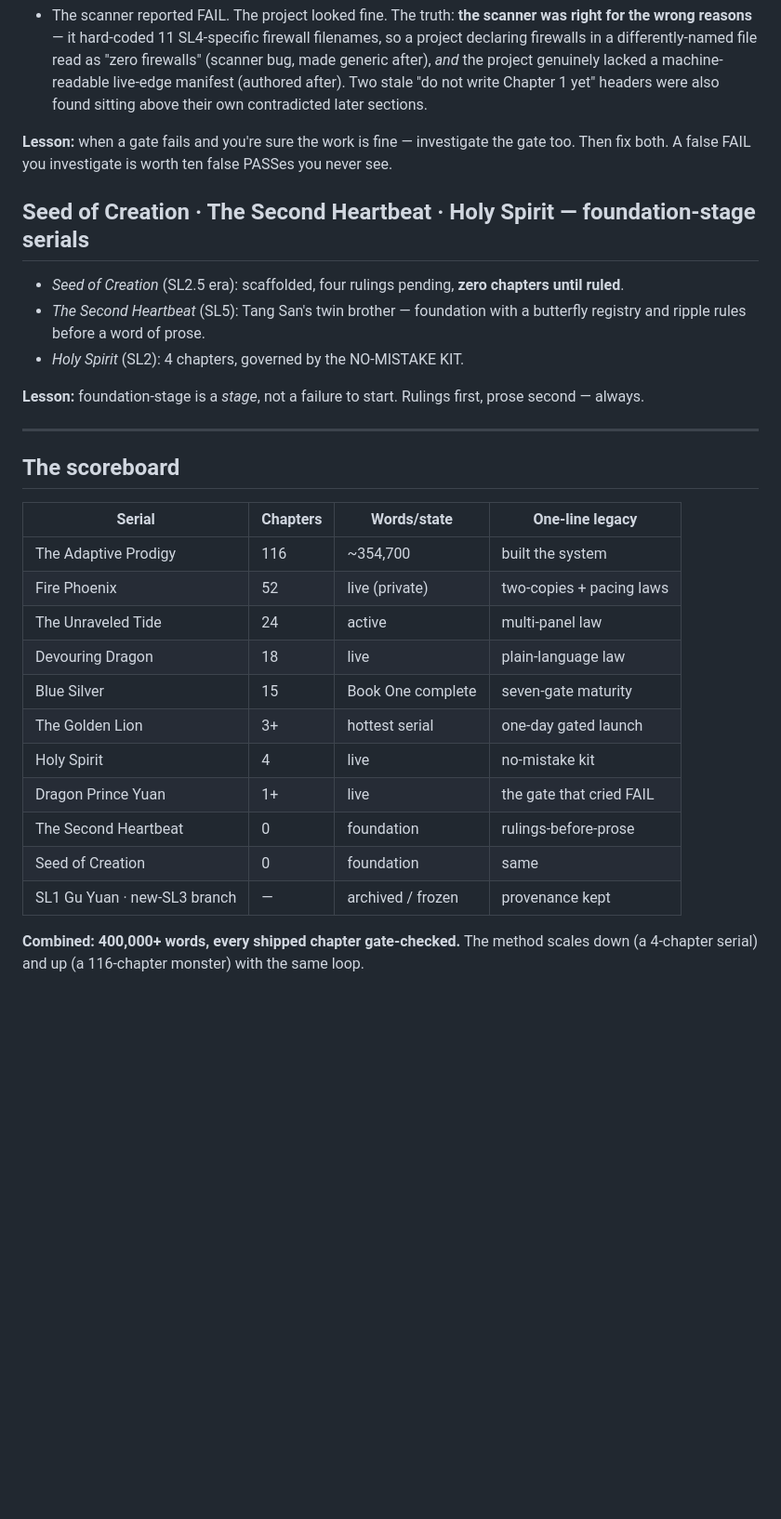
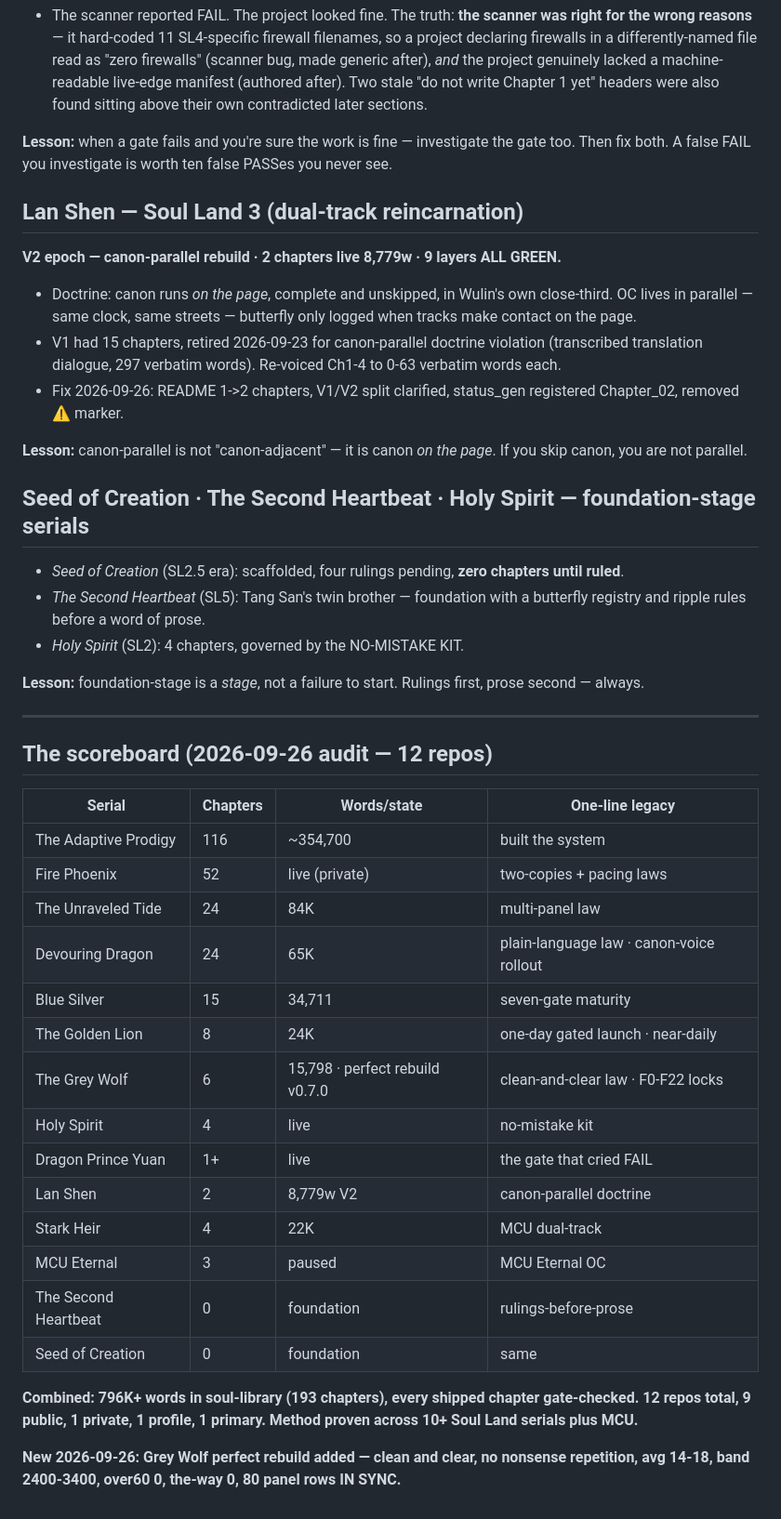
Before and after one commit to gm5206663-bit/how-to-write-fanfiction, a Markdown page: docs/04_case_studies.md, the part around one of its changes. Shown at 93% size. Rendered like a GitHub page; blank space fills up the shorter version.

```diff
--- a/docs/04_case_studies.md
+++ b/docs/04_case_studies.md
@@ -58,6 +76,16 @@ Every law in this guide was paid for. These are the receipts.
 - The scanner reported FAIL. The project looked fine. The truth: **the scanner was right for the wrong reasons** — it hard-coded 11 SL4-specific firewall filenames, so a project declaring firewalls in a differently-named file read as "zero firewalls" (scanner bug, made generic after), *and* the project genuinely lacked a machine-readable live-edge manifest (authored after). Two stale "do not write Chapter 1 yet" headers were also found sitting above their own contradicted later sections.
 
 **Lesson:** when a gate fails and you're sure the work is fine — investigate the gate too. Then fix both. A false FAIL you investigate is worth ten false PASSes you never see.
+
+## Lan Shen — Soul Land 3 (dual-track reincarnation)
+
+**V2 epoch — canon-parallel rebuild · 2 chapters live 8,779w · 9 layers ALL GREEN.**
+
+- Doctrine: canon runs *on the page*, complete and unskipped, in Wulin's own close-third. OC lives in parallel — same clock, same streets — butterfly only logged when tracks make contact on the page.
+- V1 had 15 chapters, retired 2026-09-23 for canon-parallel doctrine violation (transcribed translation dialogue, 297 verbatim words). Re-voiced Ch1-4 to 0-63 verbatim words each.
+- Fix 2026-09-26: README 1->2 chapters, V1/V2 split clarified, status_gen registered Chapter_02, removed ⚠️ marker.
+
+**Lesson:** canon-parallel is not "canon-adjacent" — it is canon *on the page*. If you skip canon, you are not parallel.
 
 ## Seed of Creation · The Second Heartbeat · Holy Spirit — foundation-stage serials
 
@@ -69,20 +97,25 @@ Every law in this guide was paid for. These are the receipts.
 
 ---
 
-## The scoreboard
+## The scoreboard (2026-09-26 audit — 12 repos)
 
 | Serial | Chapters | Words/state | One-line legacy |
 |---|---|---|---|
 | The Adaptive Prodigy | 116 | ~354,700 | built the system |
 | Fire Phoenix | 52 | live (private) | two-copies + pacing laws |
-| The Unraveled Tide | 24 | active | multi-panel law |
-| Devouring Dragon | 18 | live | plain-language law |
-| Blue Silver | 15 | Book One complete | seven-gate maturity |
-| The Golden Lion | 3+ | hottest serial | one-day gated launch |
+| The Unraveled Tide | 24 | 84K | multi-panel law |
+| Devouring Dragon | 24 | 65K | plain-language law · canon-voice rollout |
+| Blue Silver | 15 | 34,711 | seven-gate maturity |
+| The Golden Lion | 8 | 24K | one-day gated launch · near-daily |
+| The Grey Wolf | 6 | 15,798 · perfect rebuild v0.7.0 | clean-and-clear law · F0-F22 locks |
 | Holy Spirit | 4 | live | no-mistake kit |
 | Dragon Prince Yuan | 1+ | live | the gate that cried FAIL |
+| Lan Shen | 2 | 8,779w V2 | canon-parallel doctrine |
+| Stark Heir | 4 | 22K | MCU dual-track |
+| MCU Eternal | 3 | paused | MCU Eternal OC |
 | The Second Heartbeat | 0 | foundation | rulings-before-prose |
 | Seed of Creation | 0 | foundation | same |
-| SL1 Gu Yuan · new-SL3 branch | — | archived / frozen | provenance kept |
 
-**Combined: 400,000+ words, every shipped chapter gate-checked.** The method scales down (a 4-chapter serial) and up (a 116-chapter monster) with the same loop.
+**Combined: 796K+ words in soul-library (193 chapters), every shipped chapter gate-checked. 12 repos total, 9 public, 1 private, 1 profile, 1 primary. Method proven across 10+ Soul Land serials plus MCU.**
+
+**New 2026-09-26: Grey Wolf perfect rebuild added — clean and clear, no nonsense repetition, avg 14-18, band 2400-3400, over60 0, the-way 0, 80 panel rows IN SYNC.**
```
Also changed, not shown: other parts of docs/04_case_studies.md (+20 -2 lines), README.md (+1 -1 lines).
